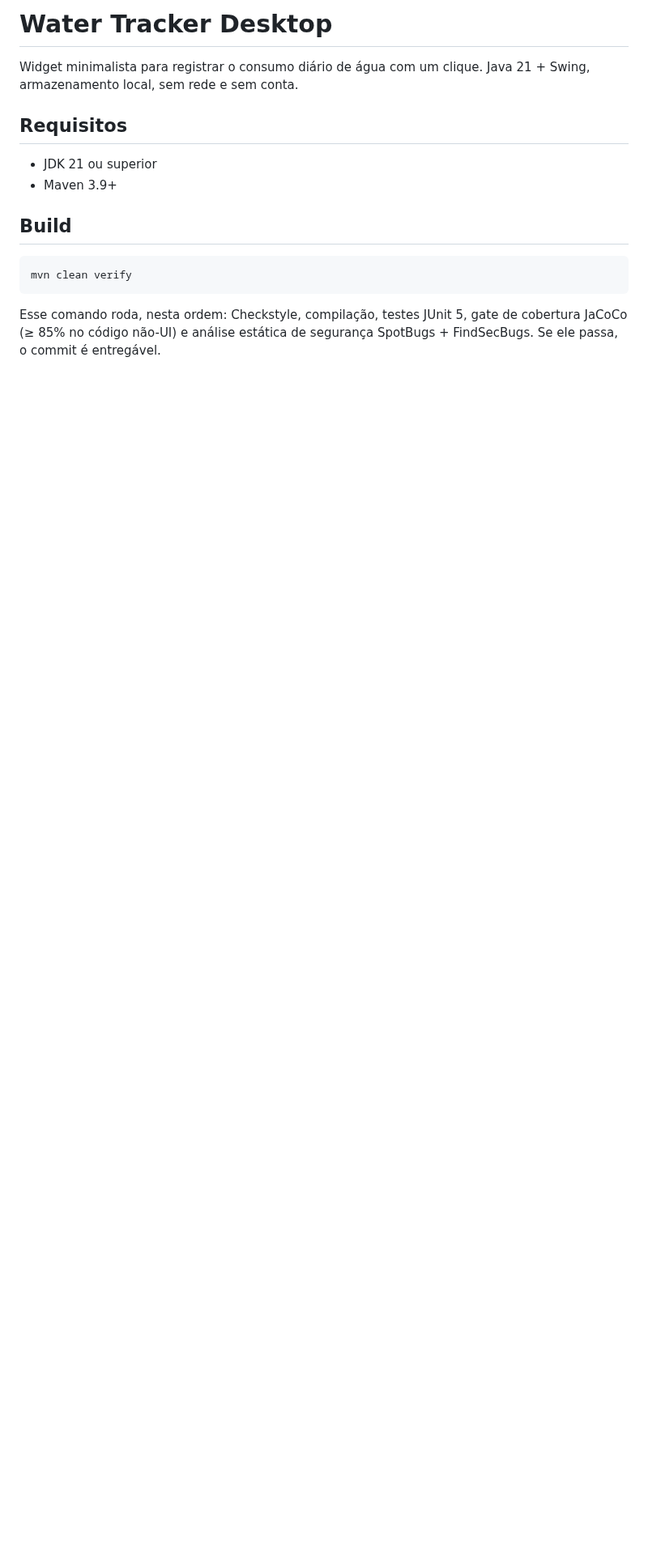
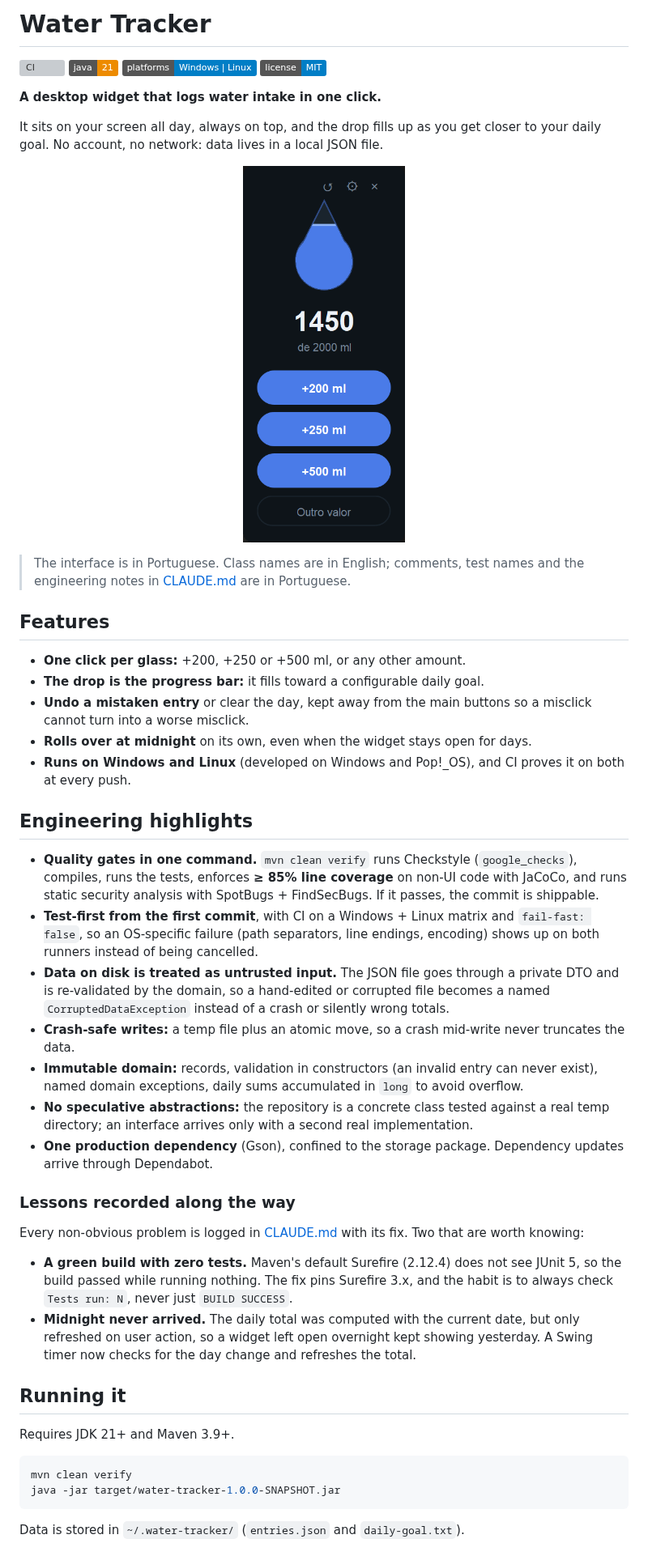
Before and after one commit to augustodbatista/water-tracker, a Markdown page: README.md, the part around one of its changes. Shown at 81% size. Drawn GitHub-style; pictures changed too: docs/img/screenshot.png (added); badges without logos; blank space fills up the shorter version; grey boxes are pictures that could not be loaded.

````diff
--- a/README.md
+++ b/README.md
@@ -1,20 +1,76 @@
-# Water Tracker Desktop
+# Water Tracker
 
-Widget minimalista para registrar o consumo diário de água com um clique. Java 21 + Swing,
-armazenamento local, sem rede e sem conta.
+[![CI](https://github.com/augustodbatista/water-tracker/actions/workflows/ci.yml/badge.svg)](https://github.com/augustodbatista/water-tracker/actions/workflows/ci.yml)
+![Java 21](https://img.shields.io/badge/java-21-ED8B00?logo=openjdk&logoColor=white)
+![Platforms](https://img.shields.io/badge/platforms-Windows%20%7C%20Linux-informational)
+[![License: MIT](https://img.shields.io/badge/license-MIT-blue)](LICENSE)
 
-## Requisitos
+**A desktop widget that logs water intake in one click.**
 
-- JDK 21 ou superior
-- Maven 3.9+
+It sits on your screen all day, always on top, and the drop fills up as you get
+closer to your daily goal. No account, no network: data lives in a local JSON file.
 
-## Build
+<p align="center">
+  <img src="docs/img/screenshot.png" alt="The widget: a water drop filled to 1450 of 2000 ml, above buttons for +200, +250 and +500 ml" width="200">
+</p>
+
+> The interface is in Portuguese. Class names are in English; comments, test
+> names and the engineering notes in [CLAUDE.md](CLAUDE.md) are in Portuguese.
+
+## Features
+
+- **One click per glass:** +200, +250 or +500 ml, or any other amount.
+- **The drop is the progress bar:** it fills toward a configurable daily goal.
+- **Undo a mistaken entry** or clear the day, kept away from the main buttons so a
+  misclick cannot turn into a worse misclick.
+- **Rolls over at midnight** on its own, even when the widget stays open for days.
+- **Runs on Windows and Linux** (developed on Windows and Pop!_OS), and CI proves it
+  on both at every push.
+
+## Engineering highlights
+
+- **Quality gates in one command.** `mvn clean verify` runs Checkstyle
+  (`google_checks`), compiles, runs the tests, enforces **≥ 85% line coverage** on
+  non-UI code with JaCoCo, and runs static security analysis with SpotBugs +
+  FindSecBugs. If it passes, the commit is shippable.
+- **Test-first from the first commit**, with CI on a Windows + Linux matrix and
+  `fail-fast: false`, so an OS-specific failure (path separators, line endings,
+  encoding) shows up on both runners instead of being cancelled.
+- **Data on disk is treated as untrusted input.** The JSON file goes through a
+  private DTO and is re-validated by the domain, so a hand-edited or corrupted file
+  becomes a named `CorruptedDataException` instead of a crash or silently wrong
+  totals.
+- **Crash-safe writes:** a temp file plus an atomic move, so a crash mid-write never
+  truncates the data.
+- **Immutable domain:** records, validation in constructors (an invalid entry can
+  never exist), named domain exceptions, daily sums accumulated in `long` to avoid
+  overflow.
+- **No speculative abstractions:** the repository is a concrete class tested
+  against a real temp directory; an interface arrives only with a second real
+  implementation.
+- **One production dependency** (Gson), confined to the storage package. Dependency
+  updates arrive through Dependabot.
+
+### Lessons recorded along the way
+
+Every non-obvious problem is logged in [CLAUDE.md](CLAUDE.md) with its fix. Two
+that are worth knowing:
+
+- **A green build with zero tests.** Maven's default Surefire (2.12.4) does not
+  see JUnit 5, so the build passed while running nothing. The fix pins Surefire 3.x,
+  and the habit is to always check `Tests run: N`, never just `BUILD SUCCESS`.
+- **Midnight never arrived.** The daily total was computed with the current date,
+  but only refreshed on user action, so a widget left open overnight kept showing
+  yesterday. A Swing timer now checks for the day change and refreshes the total.
+
+## Running it
+
+Requires JDK 21+ and Maven 3.9+.
 
 ```bash
 mvn clean verify
+java -jar target/water-tracker-1.0.0-SNAPSHOT.jar
 ```
 
-Esse comando roda, nesta ordem: Checkstyle, compilação, testes JUnit 5, gate de cobertura JaCoCo
-(≥ 85% no código não-UI) e análise estática de segurança SpotBugs + FindSecBugs. Se ele passa,
-o commit é entregável.
+Data is stored in `~/.water-tracker/` (`entries.json` and `daily-goal.txt`).
 
````
Also changed, not shown: other parts of README.md (+32 -13 lines), CLAUDE.md (+2 -2 lines).
